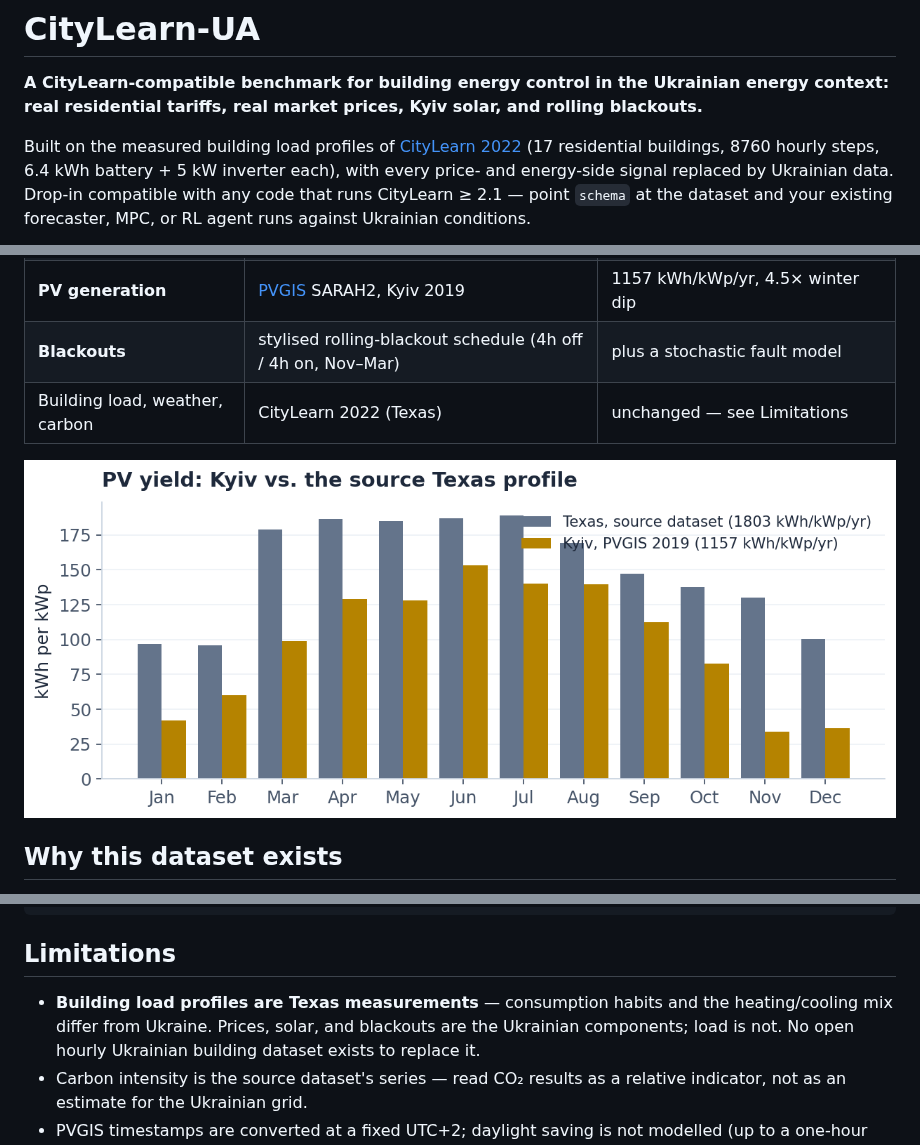
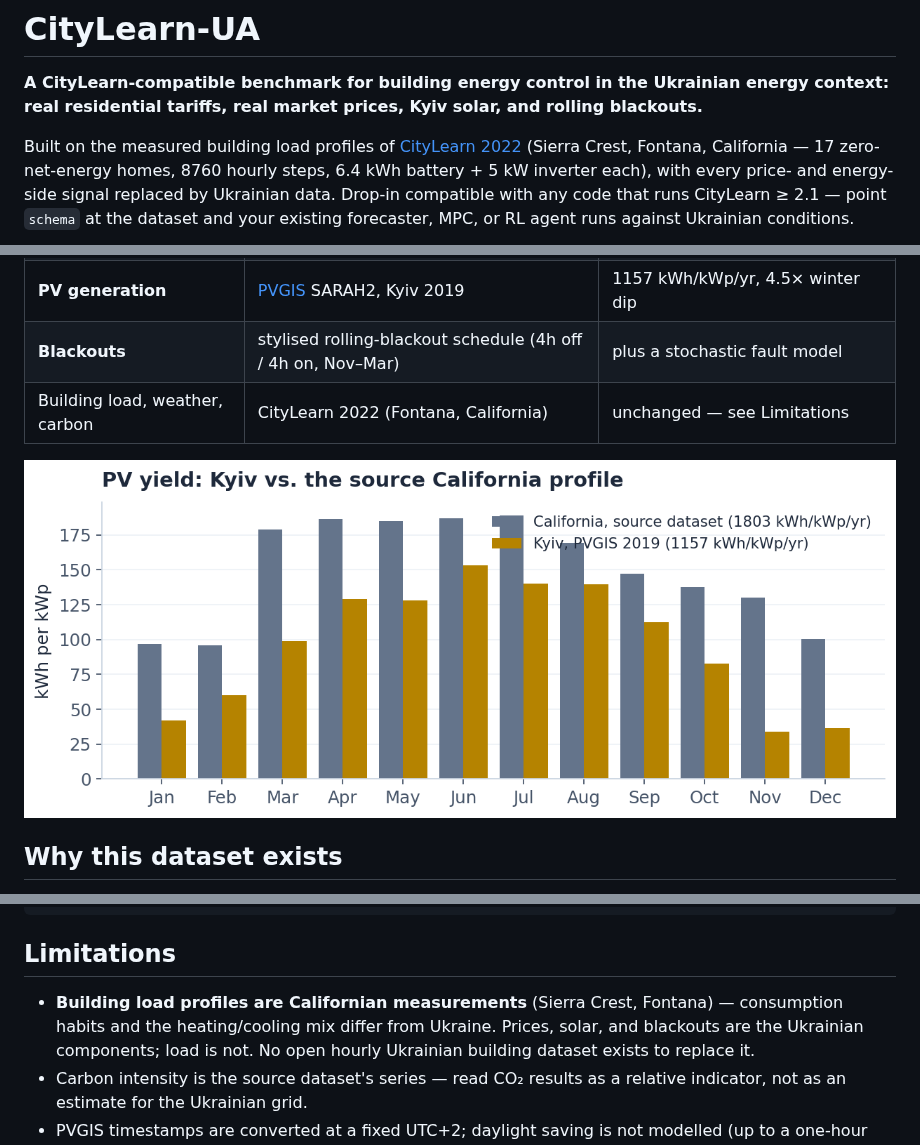
Before and after one commit to dvoitekh/citylearn-ua, a Markdown page: README.md, 3 parts joined by grey strips. Rendered like a GitHub page; pictures changed too: assets/pv_comparison.png.

```diff
--- a/README.md
+++ b/README.md
@@ -5,7 +5,7 @@ energy context: real residential tariffs, real market prices, Kyiv solar, and
 rolling blackouts.**
 
 Built on the measured building load profiles of [CityLearn 2022](https://github.com/intelligent-environments-lab/CityLearn)
-(17 residential buildings, 8760 hourly steps, 6.4 kWh battery + 5 kW inverter each),
+(Sierra Crest, Fontana, California — 17 zero-net-energy homes, 8760 hourly steps, 6.4 kWh battery + 5 kW inverter each),
 with every price- and energy-side signal replaced by Ukrainian data. Drop-in
 compatible with any code that runs CityLearn ≥ 2.1 — point `schema` at the dataset
 and your existing forecaster, MPC, or RL agent runs against Ukrainian conditions.
@@ -25,5 +25,5 @@ at midday when solar floods the grid, while the regulated tariff (amber) ignores
 | **Market prices** | [Market Operator](https://www.oree.com.ua) day-ahead market, full year 2024 | 8760 hourly prices, 0.01–9.00 UAH/kWh |
 | **PV generation** | [PVGIS](https://joint-research-centre.ec.europa.eu/photovoltaic-geographical-information-system-pvgis_en) SARAH2, Kyiv 2019 | 1157 kWh/kWp/yr, 4.5× winter dip |
 | **Blackouts** | stylised rolling-blackout schedule (4h off / 4h on, Nov–Mar) | plus a stochastic fault model |
-| Building load, weather, carbon | CityLearn 2022 (Texas) | unchanged — see Limitations |
+| Building load, weather, carbon | CityLearn 2022 (Fontana, California) | unchanged — see Limitations |
 
@@ -152,7 +152,7 @@ examples/quickstart.py        baseline vs. simple tariff-aware rule, plain CityL
 
 ## Limitations
 
-- **Building load profiles are Texas measurements** — consumption habits and the
+- **Building load profiles are Californian measurements** (Sierra Crest, Fontana) — consumption habits and the
   heating/cooling mix differ from Ukraine. Prices, solar, and blackouts are the
   Ukrainian components; load is not. No open hourly Ukrainian building dataset
   exists to replace it.
```
Also changed, not shown: other parts of README.md (+1 -1 lines), 2 other files.
